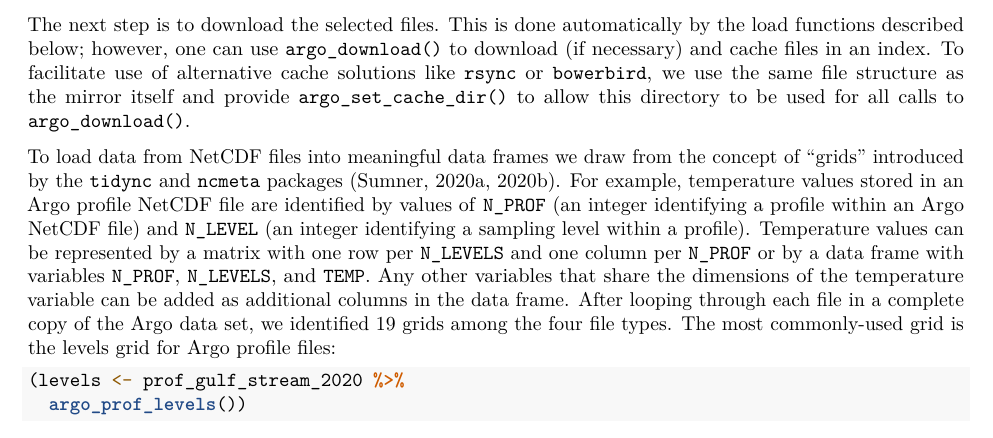
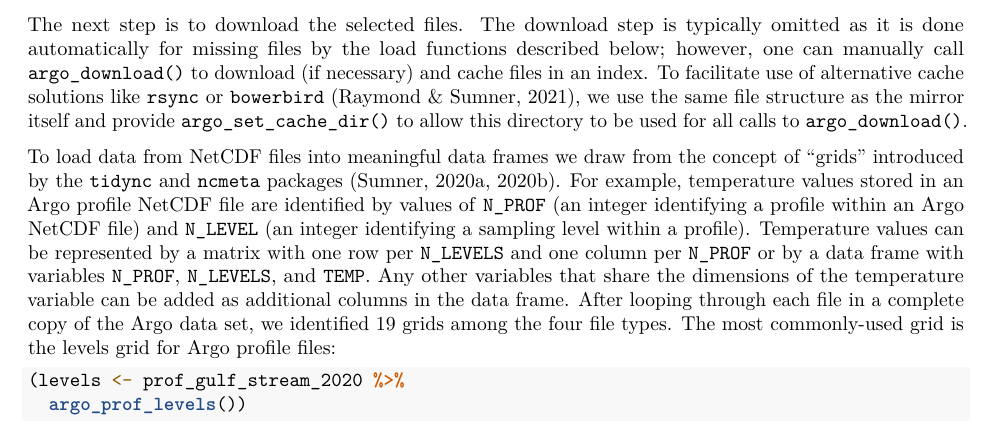
Before and after one commit to ArgoCanada/argodata, an R Markdown document (inst/joss/paper.Rmd): part of page 3 of 5, cut so that both start at the same text. Rendered offline with R 4.5, knitr and Pandoc, then LaTeX, with nearby package versions; drawn as R Markdown's standard PDF in place of the format the file asks for; some code elsewhere in the file could not run offline.

Commit message:
clarify that `argo_download()` is usually not called manually since it is called automatically by the load functions (#45)

````diff
--- a/inst/joss/paper.Rmd
+++ b/inst/joss/paper.Rmd
@@ -111,7 +111,7 @@ prof_gulf_stream_2020 <- prof %>%
   argo_filter_data_mode("delayed")
 ```
 
-The next step is to download the selected files. This is done automatically by the load functions described below; however, one can use `argo_download()` to download (if necessary) and cache files in an index. To facilitate use of alternative cache solutions like `rsync` or ``bowerbird``, we use the same file structure as the mirror itself and provide `argo_set_cache_dir()` to allow this directory to be used for all calls to `argo_download()`.
+The next step is to download the selected files. The download step is typically omitted as it is done automatically for missing files by the load functions described below; however, one can manually call `argo_download()` to download (if necessary) and cache files in an index. To facilitate use of alternative cache solutions like `rsync` or ``bowerbird`` [@r-bowerbird], we use the same file structure as the mirror itself and provide `argo_set_cache_dir()` to allow this directory to be used for all calls to `argo_download()`.
 
 To load data from NetCDF files into meaningful data frames we draw from the concept of "grids" introduced by the ``tidync`` and ``ncmeta`` packages [@r-ncmeta; @r-tidync]. For example, temperature values stored in an Argo profile NetCDF file are identified by values of `N_PROF` (an integer identifying a profile within an Argo NetCDF file) and `N_LEVEL` (an integer identifying a sampling level within a profile). Temperature values can be represented by a matrix with one row per `N_LEVELS` and one column per `N_PROF` or by a data frame with variables `N_PROF`, `N_LEVELS`, and `TEMP`. Any other variables that share the dimensions of the temperature variable can be added as additional columns in the data frame. After looping through each file in a complete copy of the Argo data set, we identified 19 grids among the four file types. The most commonly-used grid is the levels grid for Argo profile files:
 
````
